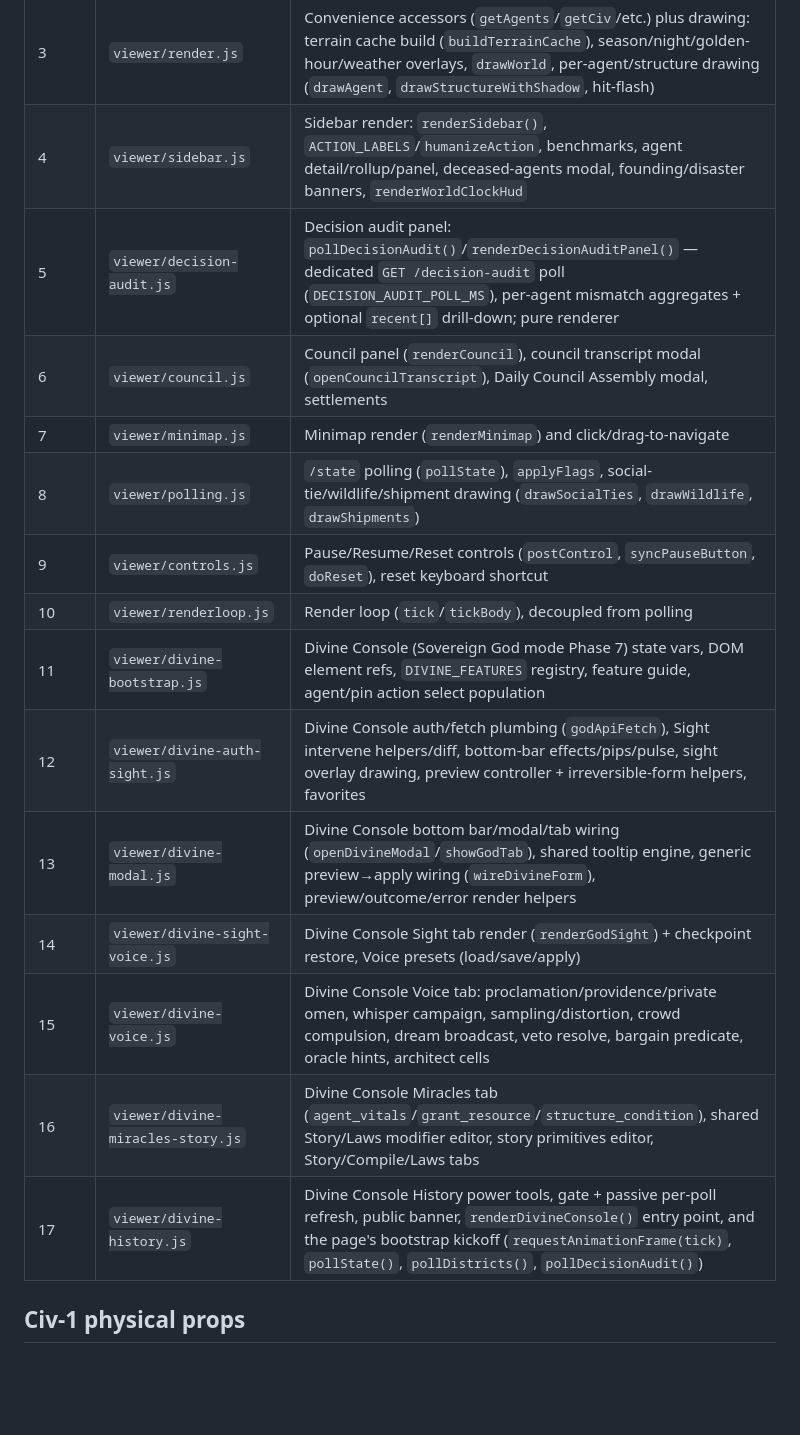
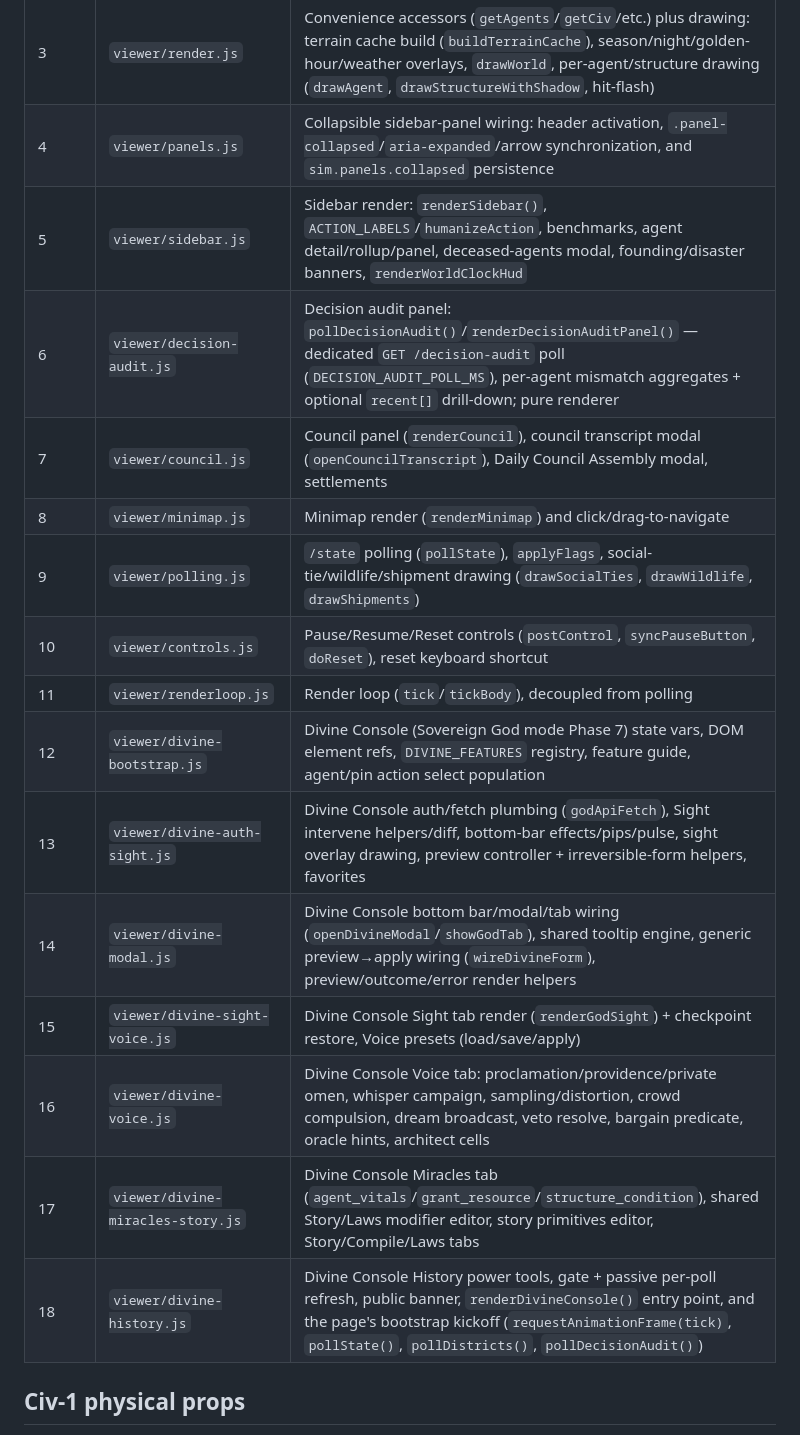
Before and after one commit to dbrito1231/simulation, a Markdown page: specs/11-viewer.md, the part around one of its changes. Rendered like a GitHub page; blank space fills up the shorter version.

```diff
--- a/specs/11-viewer.md
+++ b/specs/11-viewer.md
@@ -523,20 +559,21 @@ move, no logic changed.
 | 1 | `viewer/setup.js` | Thin-viewer contract banner, canvas/DPR setup, offscreen-terrain-cache scaffolding, zoom (`zoomLevel`/`applyZoom`/`zoomFit`), all feature flags (`SURVIVAL_ENABLED` etc.), viewer-only display toggles (`SHOW_CONVERSATIONS`/`SHOW_SETTLEMENTS`) |
 | 2 | `viewer/state.js` | World snapshot: `MOCK_STATE`, module-level `world`, `mergeStateDelta()`, districts cache (`districtsData`/`districtsKey`/`districtsEpoch`), `getDistricts`/`findDistrictBounds`/`getDistrictBounds` |
 | 3 | `viewer/render.js` | Convenience accessors (`getAgents`/`getCiv`/etc.) plus drawing: terrain cache build (`buildTerrainCache`), season/night/golden-hour/weather overlays, `drawWorld`, per-agent/structure drawing (`drawAgent`, `drawStructureWithShadow`, hit-flash) |
-| 4 | `viewer/sidebar.js` | Sidebar render: `renderSidebar()`, `ACTION_LABELS`/`humanizeAction`, benchmarks, agent detail/rollup/panel, deceased-agents modal, founding/disaster banners, `renderWorldClockHud` |
-| 5 | `viewer/decision-audit.js` | Decision audit panel: `pollDecisionAudit()`/`renderDecisionAuditPanel()` — dedicated `GET /decision-audit` poll (`DECISION_AUDIT_POLL_MS`), per-agent mismatch aggregates + optional `recent[]` drill-down; pure renderer |
-| 6 | `viewer/council.js` | Council panel (`renderCouncil`), council transcript modal (`openCouncilTranscript`), Daily Council Assembly modal, settlements |
-| 7 | `viewer/minimap.js` | Minimap render (`renderMinimap`) and click/drag-to-navigate |
-| 8 | `viewer/polling.js` | `/state` polling (`pollState`), `applyFlags`, social-tie/wildlife/shipment drawing (`drawSocialTies`, `drawWildlife`, `drawShipments`) |
-| 9 | `viewer/controls.js` | Pause/Resume/Reset controls (`postControl`, `syncPauseButton`, `doReset`), reset keyboard shortcut |
-| 10 | `viewer/renderloop.js` | Render loop (`tick`/`tickBody`), decoupled from polling |
-| 11 | `viewer/divine-bootstrap.js` | Divine Console (Sovereign God mode Phase 7) state vars, DOM element refs, `DIVINE_FEATURES` registry, feature guide, agent/pin action select population |
-| 12 | `viewer/divine-auth-sight.js` | Divine Console auth/fetch plumbing (`godApiFetch`), Sight intervene helpers/diff, bottom-bar effects/pips/pulse, sight overlay drawing, preview controller + irreversible-form helpers, favorites |
-| 13 | `viewer/divine-modal.js` | Divine Console bottom bar/modal/tab wiring (`openDivineModal`/`showGodTab`), shared tooltip engine, generic preview→apply wiring (`wireDivineForm`), preview/outcome/error render helpers |
-| 14 | `viewer/divine-sight-voice.js` | Divine Console Sight tab render (`renderGodSight`) + checkpoint restore, Voice presets (load/save/apply) |
-| 15 | `viewer/divine-voice.js` | Divine Console Voice tab: proclamation/providence/private omen, whisper campaign, sampling/distortion, crowd compulsion, dream broadcast, veto resolve, bargain predicate, oracle hints, architect cells |
-| 16 | `viewer/divine-miracles-story.js` | Divine Console Miracles tab (`agent_vitals`/`grant_resource`/`structure_condition`), shared Story/Laws modifier editor, story primitives editor, Story/Compile/Laws tabs |
-| 17 | `viewer/divine-history.js` | Divine Console History power tools, gate + passive per-poll refresh, public banner, `renderDivineConsole()` entry point, and the page's bootstrap kickoff (`requestAnimationFrame(tick)`, `pollState()`, `pollDistricts()`, `pollDecisionAudit()`) |
+| 4 | `viewer/panels.js` | Collapsible sidebar-panel wiring: header activation, `.panel-collapsed`/`aria-expanded`/arrow synchronization, and `sim.panels.collapsed` persistence |
+| 5 | `viewer/sidebar.js` | Sidebar render: `renderSidebar()`, `ACTION_LABELS`/`humanizeAction`, benchmarks, agent detail/rollup/panel, deceased-agents modal, founding/disaster banners, `renderWorldClockHud` |
+| 6 | `viewer/decision-audit.js` | Decision audit panel: `pollDecisionAudit()`/`renderDecisionAuditPanel()` — dedicated `GET /decision-audit` poll (`DECISION_AUDIT_POLL_MS`), per-agent mismatch aggregates + optional `recent[]` drill-down; pure renderer |
+| 7 | `viewer/council.js` | Council panel (`renderCouncil`), council transcript modal (`openCouncilTranscript`), Daily Council Assembly modal, settlements |
+| 8 | `viewer/minimap.js` | Minimap render (`renderMinimap`) and click/drag-to-navigate |
+| 9 | `viewer/polling.js` | `/state` polling (`pollState`), `applyFlags`, social-tie/wildlife/shipment drawing (`drawSocialTies`, `drawWildlife`, `drawShipments`) |
+| 10 | `viewer/controls.js` | Pause/Resume/Reset controls (`postControl`, `syncPauseButton`, `doReset`), reset keyboard shortcut |
+| 11 | `viewer/renderloop.js` | Render loop (`tick`/`tickBody`), decoupled from polling |
+| 12 | `viewer/divine-bootstrap.js` | Divine Console (Sovereign God mode Phase 7) state vars, DOM element refs, `DIVINE_FEATURES` registry, feature guide, agent/pin action select population |
+| 13 | `viewer/divine-auth-sight.js` | Divine Console auth/fetch plumbing (`godApiFetch`), Sight intervene helpers/diff, bottom-bar effects/pips/pulse, sight overlay drawing, preview controller + irreversible-form helpers, favorites |
+| 14 | `viewer/divine-modal.js` | Divine Console bottom bar/modal/tab wiring (`openDivineModal`/`showGodTab`), shared tooltip engine, generic preview→apply wiring (`wireDivineForm`), preview/outcome/error render helpers |
+| 15 | `viewer/divine-sight-voice.js` | Divine Console Sight tab render (`renderGodSight`) + checkpoint restore, Voice presets (load/save/apply) |
+| 16 | `viewer/divine-voice.js` | Divine Console Voice tab: proclamation/providence/private omen, whisper campaign, sampling/distortion, crowd compulsion, dream broadcast, veto resolve, bargain predicate, oracle hints, architect cells |
+| 17 | `viewer/divine-miracles-story.js` | Divine Console Miracles tab (`agent_vitals`/`grant_resource`/`structure_condition`), shared Story/Laws modifier editor, story primitives editor, Story/Compile/Laws tabs |
+| 18 | `viewer/divine-history.js` | Divine Console History power tools, gate + passive per-poll refresh, public banner, `renderDivineConsole()` entry point, and the page's bootstrap kickoff (`requestAnimationFrame(tick)`, `pollState()`, `pollDistricts()`, `pollDecisionAudit()`) |
 
 ## Civ-1 physical props
 
```
Also changed, not shown: other parts of specs/11-viewer.md (+54 -18 lines).
